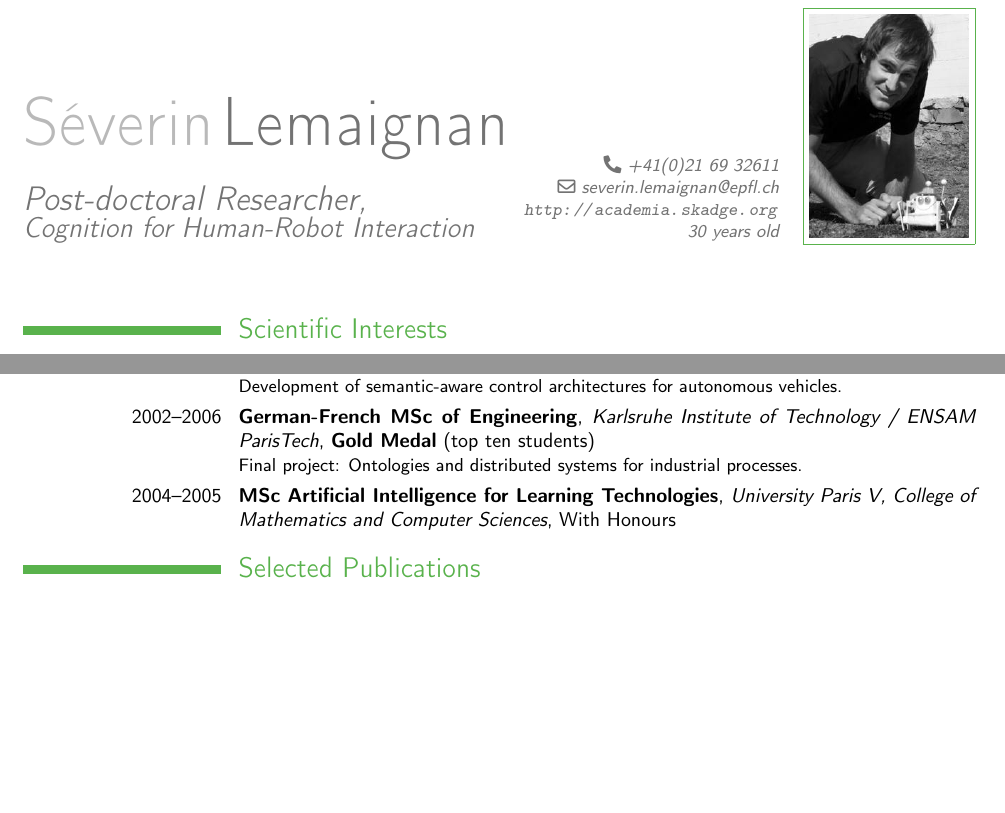
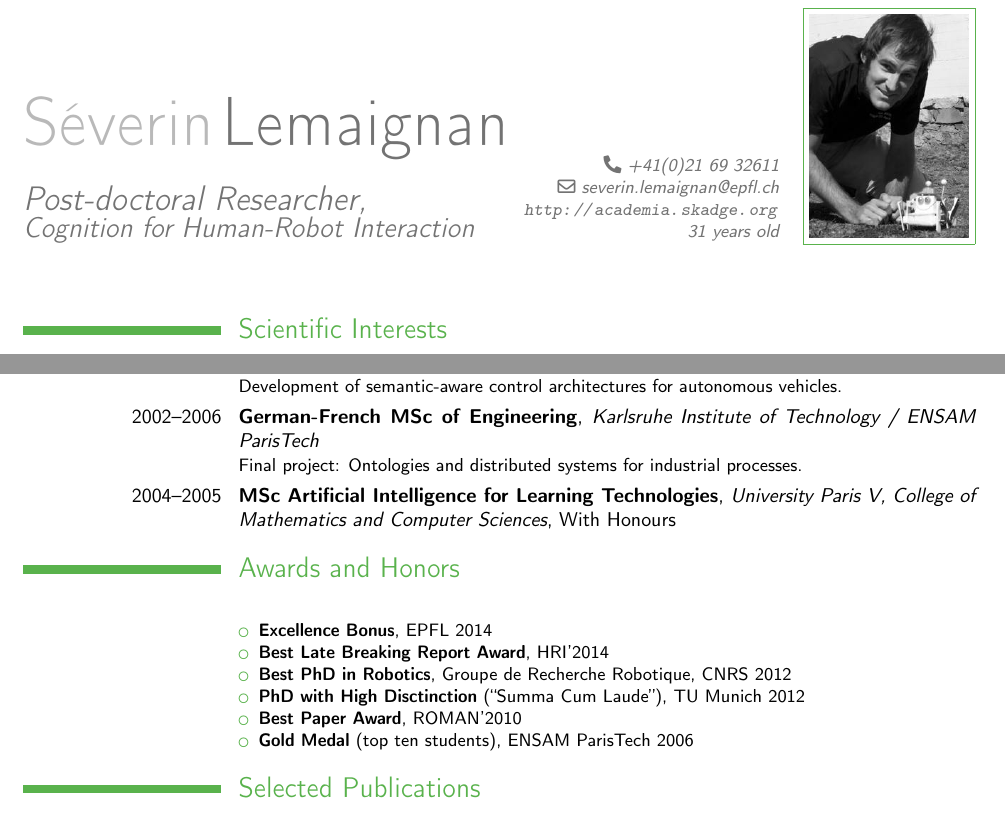
Before and after one commit to severin-lemaignan/cv, a LaTeX CV (cv.tex): two parts of page 1 of 2 before the commit and two parts of page 1 of 3 after it, joined at a grey line, cut so that both start at the same text, the shorter picture padded with empty space. Compiled offline with pdfLaTeX.

Commit message:
Added a section Awards and Honnors to the CV

```diff
--- a/cv.tex
+++ b/cv.tex
@@ -24,7 +24,7 @@
 %\phone{phone (optional)}                      % optional, remove the line if not wanted
 %\fax{fax (optional)}                          % optional, remove the line if not wanted
 \email{severin.lemaignan@epfl.ch}                      % optional, remove the line if not wanted
-\extrainfo{\url{http://academia.skadge.org} \\ 30 years old}{}    % optional, remove the line if not wanted
+\extrainfo{\url{http://academia.skadge.org} \\ 31 years old}{}    % optional, remove the line if not wanted
 
 \photo[80pt]{id2.jpg}                         % '64pt' is the height the picture must be resized to and 'picture' is the name of the picture file; optional, remove the line if not wanted
 %\quote{Doctorante en Sciences Cognitives}                 % optional, remove the line if not wanted
@@ -60,9 +60,24 @@ Supervision of the robotic group.}
 Toulouse, France / IAS-TUM, Munich, Germany}{}{}{\textbf{with High Distinction} ``Summa Cum Laude'' --
 awarded CNRS' \textbf{Best PhD in Robotics 2012} \\ Supervisors: Pr. Rachid Alami, CNRS Senior Researcher, Pr. Michael Beetz, TUM Senior Researcher.}
 \cventry{2006--2007}{Research Engineer}{INRIA, Paris, France}{}{}{Development of semantic-aware control architectures for autonomous vehicles.}
-\cventry{2002--2006}{German-French MSc of Engineering}{Karlsruhe Institute of Technology / ENSAM ParisTech}{}{\textbf{Gold Medal} (top ten students)}{Final project: Ontologies and distributed systems for industrial processes.}
+\cventry{2002--2006}{German-French MSc of Engineering}{Karlsruhe Institute of Technology / ENSAM ParisTech}{}{}{Final project: Ontologies and distributed systems for industrial processes.}
 %\cvline{Fundings}{ 1 year international student mobility grant  (Explo'RA Sup, Rhone Alpes region) }
 \cventry{2004--2005}{MSc Artificial Intelligence for Learning Technologies}{University Paris V, College of Mathematics and Computer Sciences}{}{With Honours}{}% arguments 3 to are optional
+
+%%%%%%%%%%%%%%%%%%%%%%%%%%%%%%%%%%%%%%%%%%%%%%%%%%%%%%%%%%%%%%%%%%%%%%%%%%%%%%%%%%%%%%%%%%%%%%%%%%%%%%%%%%%%%%%%
+\section{Awards and Honors}
+
+\cventry{}{}{}{}{}{
+    \begin{itemize}
+        \item \textbf{Excellence Bonus}, EPFL 2014
+        \item \textbf{Best Late Breaking Report Award}, HRI'2014
+        \item \textbf{Best PhD in Robotics}, Groupe de Recherche Robotique, CNRS 2012
+        \item \textbf{PhD with High Disctinction} (``Summa Cum Laude''), TU Munich 2012
+        \item \textbf{Best Paper Award}, ROMAN'2010
+        \item \textbf{Gold Medal} (top ten students), ENSAM
+            ParisTech 2006
+\end{itemize}
+}
 
 %%%%%%%%%%%%%%%%%%%%%%%%%%%%%%%%%%%%%%%%%%%%%%%%%%%%%%%%%%%%%%%%%%%%%%%%%%%%%%%%%%%%%%%%%%%%%%%%%%%%%%%%%%%%%%%%
 \section{Selected Publications}
```
Also changed, not shown: cv.pdf.
